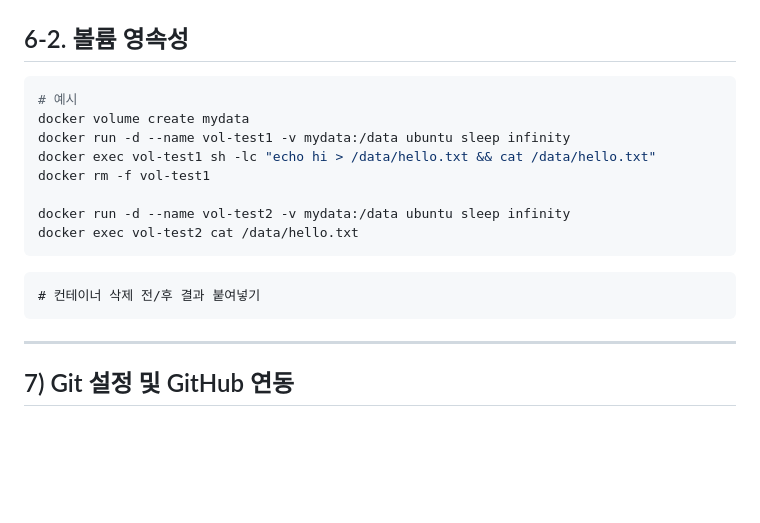
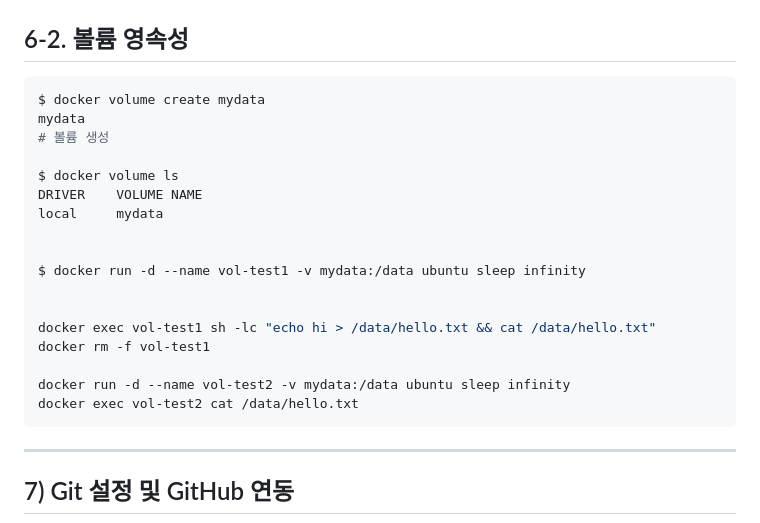
Before and after one commit to hkk-cody/E1-1, a Markdown page: README.md, the part around the change printed below. GitHub-like rendering; blank space fills up the shorter version.

````diff
--- a/README.md
+++ b/README.md
@@ -897,9 +870,18 @@ docker exec mount-test cat /app/data/data.txt
 ## 6-2. 볼륨 영속성
 
 ```bash
-# 예시
-docker volume create mydata
-docker run -d --name vol-test1 -v mydata:/data ubuntu sleep infinity
+$ docker volume create mydata
+mydata
+# 볼륨 생성
+
+$ docker volume ls
+DRIVER    VOLUME NAME
+local     mydata
+
+
+$ docker run -d --name vol-test1 -v mydata:/data ubuntu sleep infinity
+
+
 docker exec vol-test1 sh -lc "echo hi > /data/hello.txt && cat /data/hello.txt"
 docker rm -f vol-test1
 
@@ -907,9 +889,7 @@ docker run -d --name vol-test2 -v mydata:/data ubuntu sleep infinity
 docker exec vol-test2 cat /data/hello.txt
 ```
 
-```text
-# 컨테이너 삭제 전/후 결과 붙여넣기
-```
+
 
 ---
 
````
Also changed, not shown: other parts of README.md (+92 -53 lines), assets/dockerhub.png (added), 1 other file.
